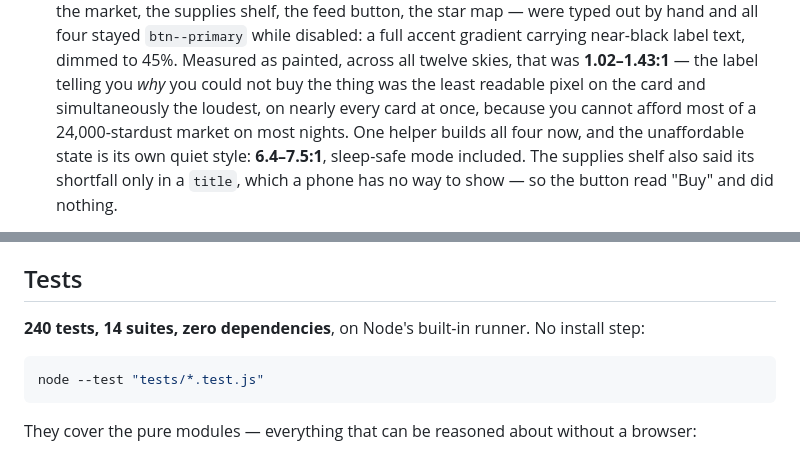
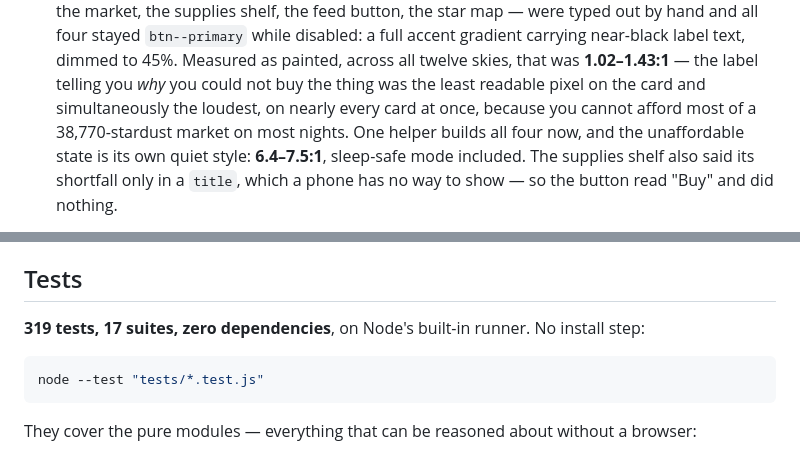
Before and after one commit to AsherMosseri/NightRise, a Markdown page: README.md, 2 parts joined by grey strips. GitHub-like rendering.

Commit message:
Correct two README numbers the tree no longer supports
The test line still said "240 tests, 14 suites" — it is 319 across 17. And
the market was described as "24,000-stardust", which was the number the
plan aimed at, not the number the catalog adds up to: 38,770 across 53 paid
items. Measured from allItems(), not counted by hand.

The night-234 buy-out figure elsewhere in the file is unaffected — that one
came from the simulation against the real total.

Also swept every panel on touch and on a pointer after yesterday's hover
refactor: shop, star map, history, insights, settings, One Card all render
with their state pills intact and no console errors on either.

````diff
--- a/README.md
+++ b/README.md
@@ -352,7 +352,7 @@ it's the scroll.
   carrying near-black label text, dimmed to 45%. Measured as painted, across all twelve
   skies, that was **1.02–1.43:1** — the label telling you *why* you could not buy the thing
   was the least readable pixel on the card and simultaneously the loudest, on nearly every
-  card at once, because you cannot afford most of a 24,000-stardust market on most nights.
+  card at once, because you cannot afford most of a 38,770-stardust market on most nights.
   One helper builds all four now, and the unaffordable state is its own quiet style:
   **6.4–7.5:1**, sleep-safe mode included. The supplies shelf also said its shortfall only
   in a `title`, which a phone has no way to show — so the button read "Buy" and did nothing.
@@ -507,7 +507,7 @@ domain — every path in the app is relative.
 
 ## Tests
 
-**240 tests, 14 suites, zero dependencies**, on Node's built-in runner. No install step:
+**319 tests, 17 suites, zero dependencies**, on Node's built-in runner. No install step:
 
 ```bash
 node --test "tests/*.test.js"
````
